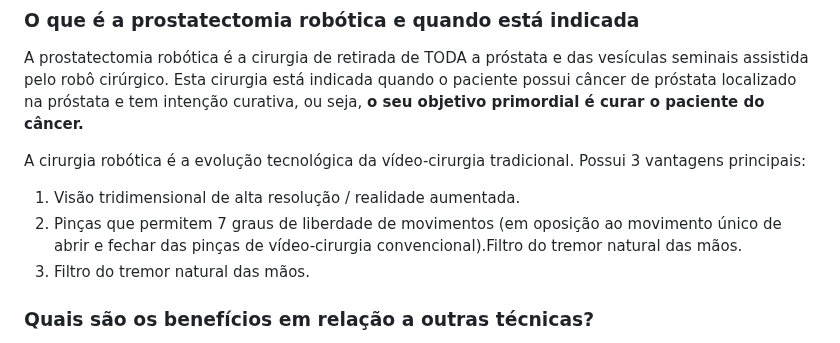
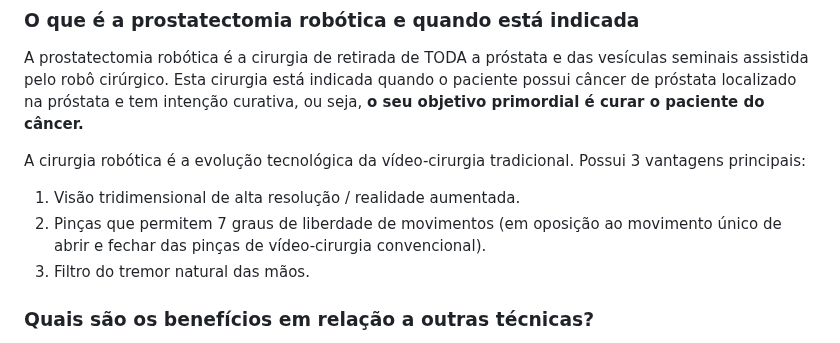
Before and after one commit to diabetech/drpedro2025, a Markdown page: cms/artigos/o-que-é-uma-prostatectomia-robótica-para-câncer-de-próstata.md, the part around the change. Drawn GitHub-style.

Commit message:
Update Artigos “o-que-é-uma-prostatectomia-robótica-para-câncer-de-próstata”

```diff
--- a/cms/artigos/o-que-é-uma-prostatectomia-robótica-para-câncer-de-próstata.md
+++ b/cms/artigos/o-que-é-uma-prostatectomia-robótica-para-câncer-de-próstata.md
@@ -32,7 +32,7 @@ A prostatectomia robótica é a cirurgia de retirada de TODA a próstata e das v
 A cirurgia robótica é a evolução tecnológica da vídeo-cirurgia tradicional. Possui 3 vantagens principais:
 
 1. Visão tridimensional de alta resolução / realidade aumentada.
-2. Pinças que permitem 7 graus de liberdade de movimentos (em oposição ao movimento único de abrir e fechar das pinças de vídeo-cirurgia convencional).Filtro do tremor natural das mãos.
+2. Pinças que permitem 7 graus de liberdade de movimentos (em oposição ao movimento único de abrir e fechar das pinças de vídeo-cirurgia convencional).
 3. Filtro do tremor natural das mãos.
 
 ### Quais são os benefícios em relação a outras técnicas?
```
